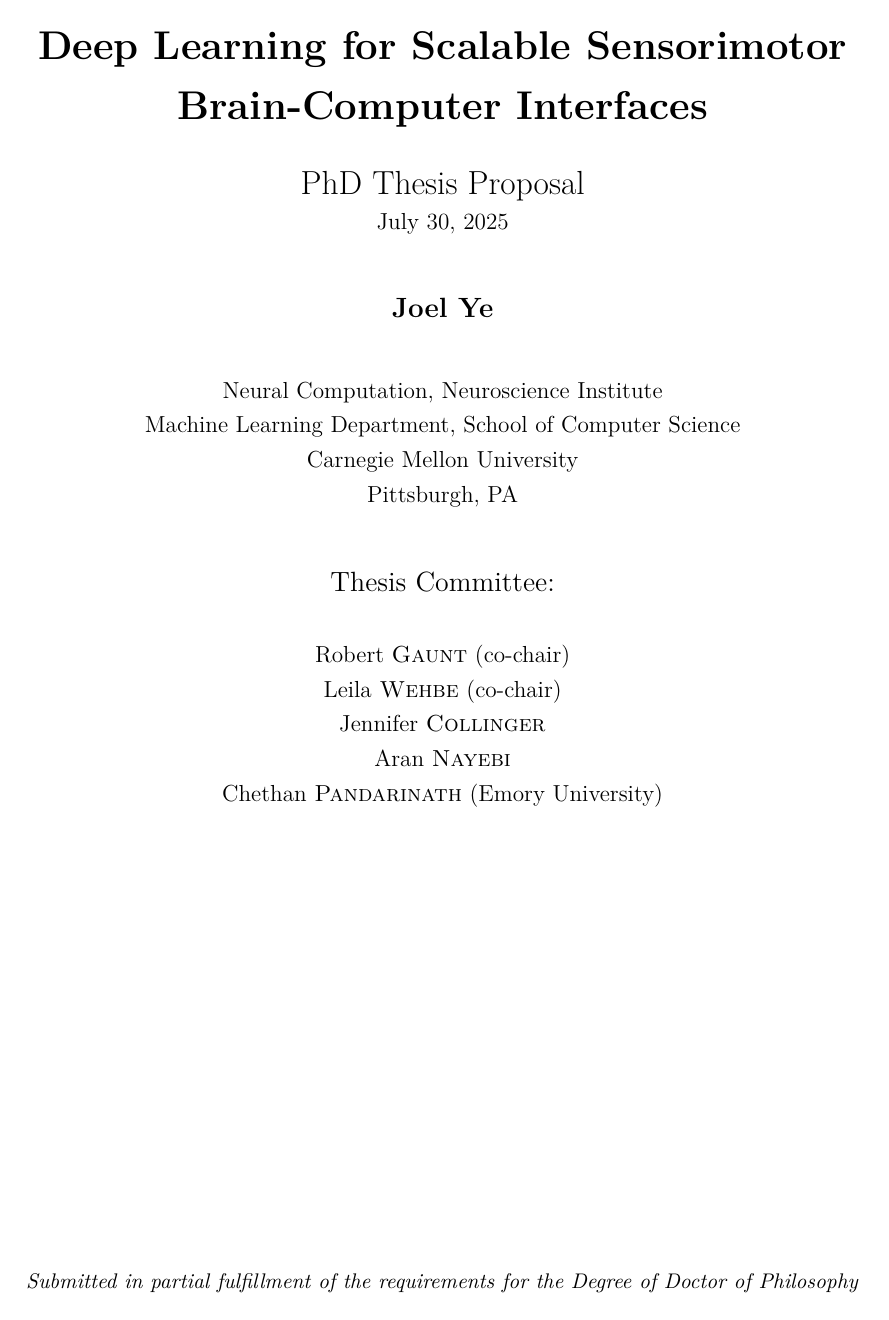
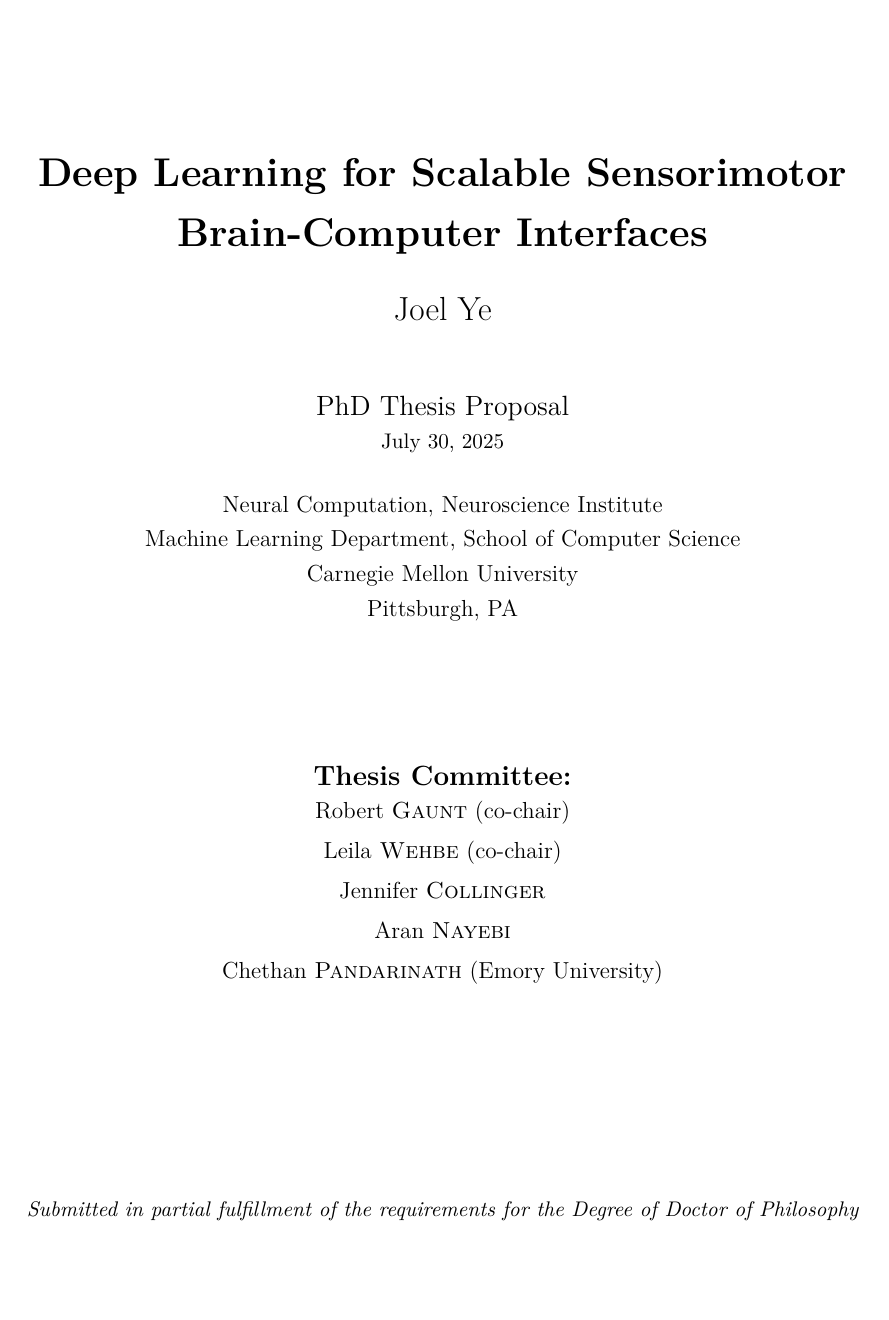
Before and after one commit to joel99/thesis, a LaTeX thesis (main.tex): page 1 of 21. Compiled offline with pdfLaTeX.

Commit message:
one more iter main page

```diff
--- a/main.tex
+++ b/main.tex
@@ -20,6 +20,7 @@
 \usepackage{titlesec}
 \usepackage[T1]{fontenc}
 \usepackage{lmodern}
+\usepackage{xparse}
 
 % Minimal approach - let LaTeX handle TOC normally
 \usepackage{csquotes}
@@ -42,9 +43,12 @@
 {\normalfont\Large\bfseries}{\thechapter}{1em}{}
 \titlespacing*{\chapter}{0pt}{0pt}{20pt}
 
+% ---------- Convenience ----------
+\newcommand{\todo}[1]{\textcolor{red}{TODO: #1}}
+
 % ---------- Title Info ----------
 \newcommand{\proposaltitle}{Deep Learning for Scalable Sensorimotor Brain-Computer Interfaces}
-\newcommand{\authorname}{\textbf{Joel Ye}}
+\newcommand{\authorname}{Joel Ye}
 \newcommand{\department}{
   Neural Computation, Neuroscience Institute \\
   Machine Learning Department, School of Computer Science \\
@@ -52,47 +56,61 @@
 \newcommand{\university}{Carnegie Mellon University \\ Pittsburgh, PA}
 \newcommand{\proposaldate}{July 30, 2025}
 
-% ---------- Committee Macro ----------
-\newcommand{\committee}{
-  \begin{center}
-    \scsurname{Robert}{Gaunt}[({co-chair})] \\
-    \scsurname{Leila}{Wehbe}[({co-chair})] \\
-    \scsurname{Jennifer}{Collinger} \\
-    \scsurname{Aran}{Nayebi} \\
-    \scsurname{Chethan}{Pandarinath}[({Emory University})]
-  \end{center}
+\newcommand{\committee}{%
+  \scsurname{Robert}{Gaunt}[({co-chair})]\\[0.15\baselineskip]
+  \scsurname{Leila}{Wehbe}[({co-chair})]\\[0.15\baselineskip]
+  \scsurname{Jennifer}{Collinger}\\[0.15\baselineskip]
+  \scsurname{Aran}{Nayebi}\\[0.15\baselineskip]
+  \scsurname{Chethan}{Pandarinath}[({Emory University})]%
 }
-
-% ---------- Convenience ----------
-\newcommand{\todo}[1]{\textcolor{red}{TODO: #1}}
 
 % ---------- Document ----------
 \begin{document}
 
+% --- title page ---
 \begin{titlepage}
-  \centering
-  {\LARGE \textbf{\proposaltitle}\par}
-  \vspace{1em}
-  {\Large PhD Thesis Proposal\par}
-  {\proposaldate\par}
-  \vspace{2em}
-  {\large \authorname\par}
-  \vspace{2em}
+\setlength{\parindent}{0pt}
+\centering
 
-  {\normalsize \department\par}
-  {\normalsize \university\par}
+% top breathing room
+\vspace*{\stretch{1}}
 
-  \vspace{2em}
+% Title block
+{\LARGE\bfseries \proposaltitle\par}
+\vspace{0.6\baselineskip}
+{\Large \authorname\par}
 
-  {\large Thesis Committee:\par}
-  \vspace{0.5em}
-  \committee
+\vspace{1.5\baselineskip}
+{\large PhD Thesis Proposal\par}
+{\small \proposaldate\par}
 
-  \vfill
-  \vspace{2em}
-  {\small \textit{Submitted in partial fulfillment of the requirements for the Degree of Doctor of Philosophy}\par}
+\vspace{1.2\baselineskip}
+{\normalsize
+\begin{minipage}{0.9\textwidth}\centering
+\department
+\university
+\end{minipage}\par}
+
+% middle breathing room (larger to push committee lower)
+\vspace*{\stretch{2}}
+
+% Committee block
+{\large\bfseries Thesis Committee:\par}
+\vspace{0.4\baselineskip}
+{\normalsize
+\begin{minipage}{0.7\textwidth}\centering
+\setlength{\parskip}{0pt}%
+\committee
+\end{minipage}\par}
+
+% bottom breathing room (largest to anchor footer)
+\vspace*{\stretch{3}}
+
+{\small\itshape
+Submitted in partial fulfillment of the requirements for the Degree of Doctor of Philosophy\par}
+
+\vspace*{\stretch{1}}
 \end{titlepage}
-
 \pagenumbering{roman}
 
 \section*{Abstract}
```
